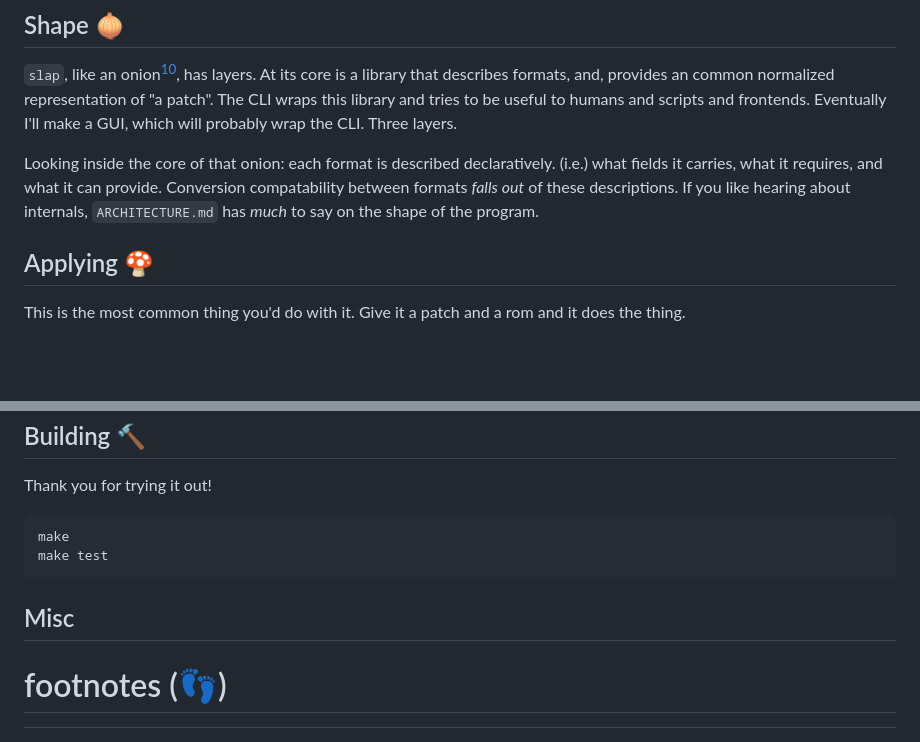
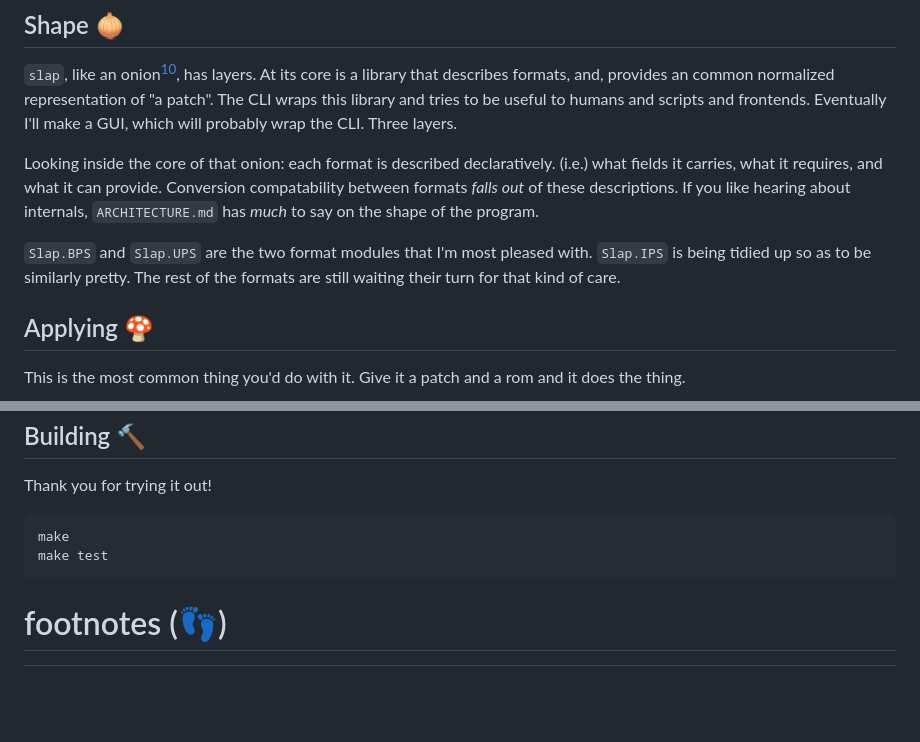
Before and after one commit to nyuutsu/slap, a Markdown page: README.md, 2 parts joined by grey strips. Drawn GitHub-style; blank space fills up the shorter version.

Commit message:
update readme: bps, ups, and ips

````diff
--- a/README.md
+++ b/README.md
@@ -15,6 +15,8 @@ If your patch is tucked inside a `zip`, `rar`, or `7z` archive (📦), `slap` wi
 `slap`, like an onion[^ONION], has layers. At its core is a library that describes formats, and, provides an common normalized representation of "a patch". The CLI wraps this library and tries to be useful to humans and scripts and frontends. Eventually I'll make a GUI, which will probably wrap the CLI. Three layers.
 
 Looking inside the core of that onion: each format is described declaratively. (i.e.) what fields it carries, what it requires, and what it can provide. Conversion compatability between formats *falls out* of these descriptions. If you like hearing about internals, `ARCHITECTURE.md` has *much* to say on the shape of the program.
+
+`Slap.BPS` and `Slap.UPS` are the two format modules that I'm most pleased with. `Slap.IPS` is being tidied up so as to be similarly pretty. The rest of the formats are still waiting their turn for that kind of care.
 
 ## Applying 🍄
 
@@ -192,8 +194,6 @@ make
 make test
 ```
 
-## Misc
-
 # footnotes (👣)
 
 [^CONVERTS]: Conversion is *pretty close to being* a special case, or "sugar" for "use the apply mode to apply `example.patch` to `input.rom`, yielding `output.rom`, then use create mode, `input.rom`, and `output.rom` to create a patch in the new format". It probably is not directly useful to most users but was extremely helpful as a whetstone for the program's design. Also it isn't *quite* the same, in that if there is a metadata field that's in both the input and output formats, it is safely transplanted into the new patch, and so doesn't need to be specified via a flag.
````
